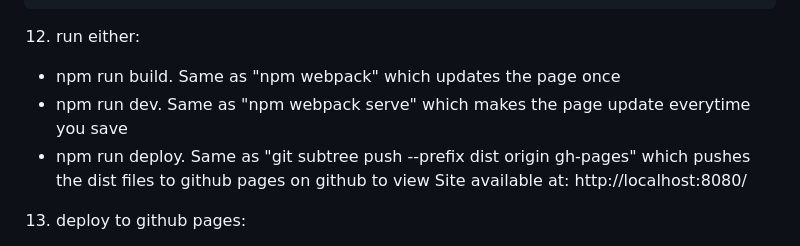
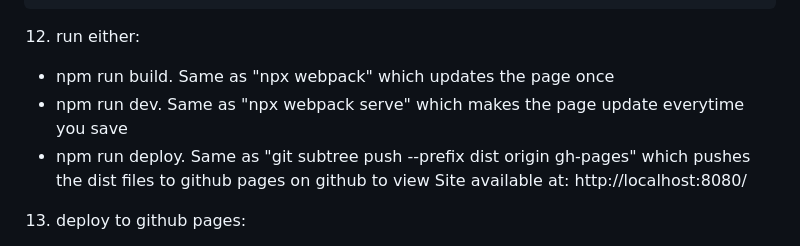
Before and after one commit to christianyarwood62/javascript-intermediate-TOP, a Markdown page: webpack-cheatsheet.md, the part around the change. Rendered like a GitHub page.

Commit message:
Update webpack-cheatsheet.md
Have changed "npm webpack" to "npx webpack" in line 159. Have changed "npm webpack serve" to "npx webpack serve" in line 160.

(NPM - Manages packages but doesn't make life easy executing any. NPX - A tool for executing Node packages.)

````diff
--- a/webpack-cheatsheet.md
+++ b/webpack-cheatsheet.md
@@ -156,8 +156,8 @@ npm install --save-dev webpack-dev-server
 ```
 
 12) run either:
-- npm run build. Same as "npm webpack" which updates the page once
-- npm run dev. Same as "npm webpack serve" which makes the page update everytime you save
+- npm run build. Same as "npx webpack" which updates the page once
+- npm run dev. Same as "npx webpack serve" which makes the page update everytime you save
 - npm run deploy. Same as "git subtree push --prefix dist origin gh-pages" which pushes the dist files to github pages on github to view
 Site available at: http://localhost:8080/
 
````
